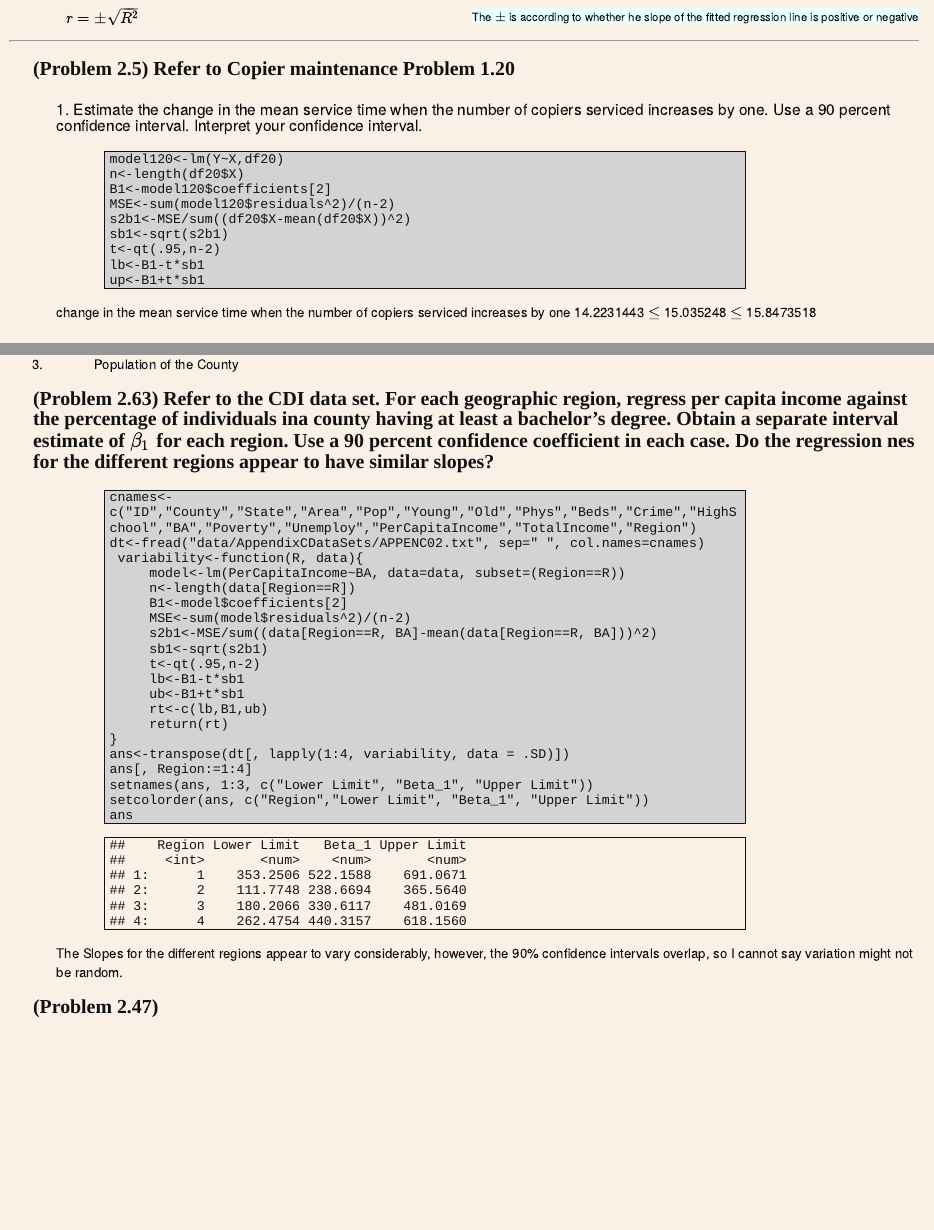
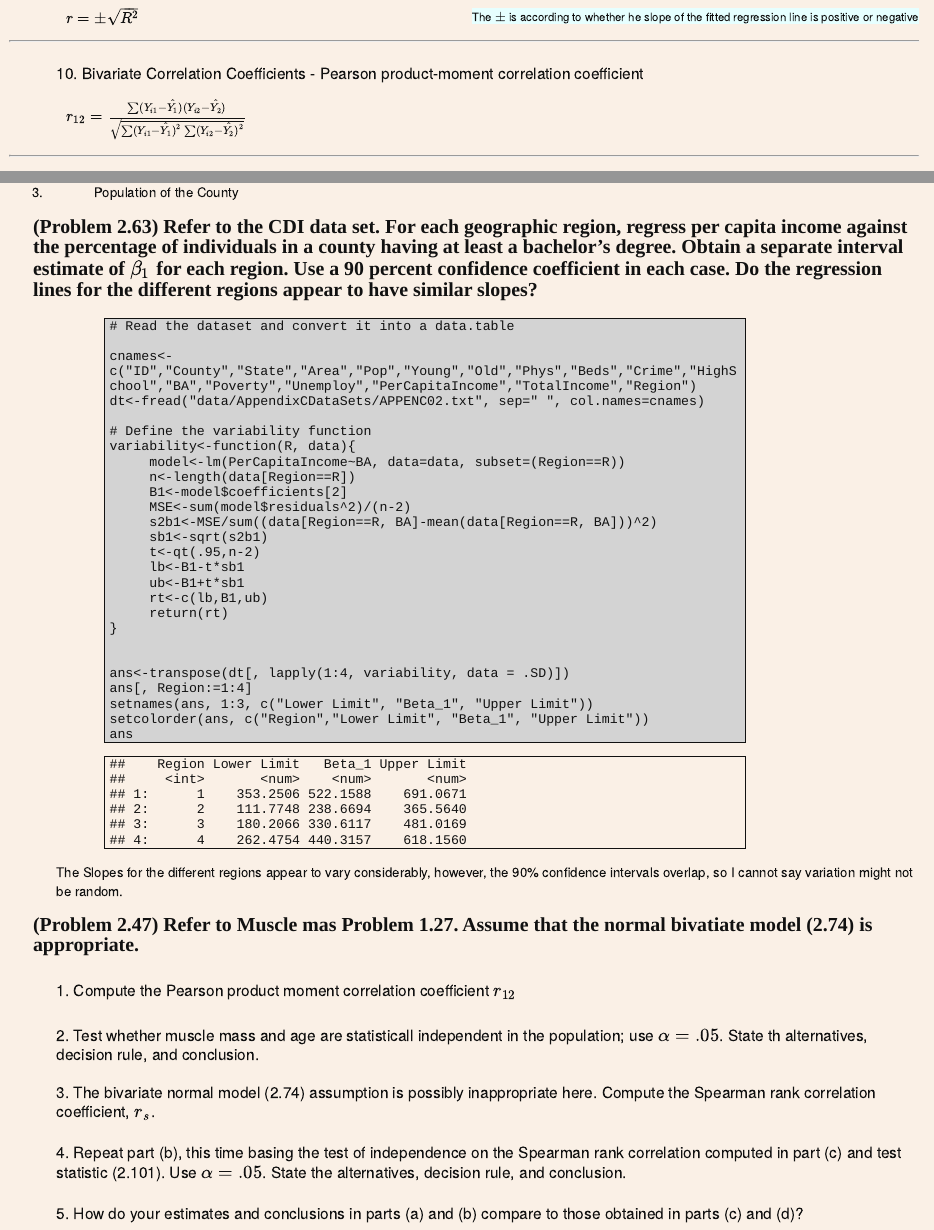
Before and after one commit to edreynoldsyoung/ALSM, an R Markdown document (ALSM_CH_2.Rmd): the page in a window 1100 px wide, from 2420 px down, and a second part further down, joined at a grey line. Rendered offline with R 4.5, knitr and Pandoc, with nearby package versions; some code elsewhere in the file could not run offline; long lines of code are wrapped.

Commit message:
Added Person product-moment correlation coefficient
Added Text for Problem 2.47

````diff
--- a/ALSM_CH_2.Rmd
+++ b/ALSM_CH_2.Rmd
@@ -195,6 +195,16 @@ $r= \pm \sqrt{R^2}$
 </span>
 
 ****
+
+### Bivariate Correlation Coefficients - Pearson product-moment correlation coefficient
+
+<span style="display:block" id="math">
+$r_{12} = \frac{\sum(Y_{i1} - \hat{Y_1})(Y_{i2} - \hat{Y_2})}{\sqrt{\sum(Y_{i1} - \hat{Y_1})^2 \sum(Y_{i2} - \hat{Y_2})^2}}$
+</span>
+
+***
+
+###
 
 ## (Problem 2.5) Refer to **Copier maintenance** Problem 1.20
 
@@ -1096,12 +1106,16 @@ The variables accounting for the greatest reduction in variability in the number
 
 3. Population of the County
 
-## (Problem 2.63) Refer to the CDI data set.  For each geographic region, regress per capita income against the percentage of individuals ina county having at least a bachelor's degree.  Obtain a separate interval estimate of $\beta_1$ for each region.  Use a 90 percent confidence coefficient in each case.  Do the regression nes for the different regions appear to have similar slopes?
+## (Problem 2.63) Refer to the CDI data set.  For each geographic region, regress per capita income against the percentage of individuals in a county having at least a bachelor's degree.  Obtain a separate interval estimate of $\beta_1$ for each region.  Use a 90 percent confidence coefficient in each case.  Do the regression lines for the different regions appear to have similar slopes?
 
 ```{r, message=FALSE}
+# Read the dataset and convert it into a data.table
+
 cnames<-c("ID","County","State","Area","Pop","Young","Old","Phys","Beds","Crime","HighSchool","BA","Poverty","Unemploy","PerCapitaIncome","TotalIncome","Region")
 dt<-fread("data/AppendixCDataSets/APPENC02.txt", sep=" ", col.names=cnames)
- variability<-function(R, data){
+
+# Define the variability function
+variability<-function(R, data){
      model<-lm(PerCapitaIncome~BA, data=data, subset=(Region==R))
      n<-length(data[Region==R])
      B1<-model$coefficients[2]
@@ -1122,7 +1138,17 @@ ans
 ```
 The Slopes for the different regions appear to vary considerably, however, the 90% confidence intervals overlap, so I cannot say variation might not be random.
 
-## (Problem 2.47)
+## (Problem 2.47)  Refer to Muscle mas Problem 1.27.  Assume that the normal bivatiate model (2.74) is appropriate.
+
+### Compute the Pearson product moment correlation coefficient $r_{12}$
+
+### Test whether muscle mass and age are statisticall independent in the population; use $\alpha = .05$.  State th alternatives, decision rule, and conclusion.
+
+### The bivariate normal model (2.74) assumption is possibly inappropriate here. Compute the Spearman rank correlation coefficient, $r_s$.
+
+### Repeat part (b), this time basing the test of independence on the Spearman rank correlation computed in part (c) and test statistic (2.101).  Use $\alpha = .05$.  State the alternatives, decision rule, and conclusion.
+
+### How do your estimates and conclusions in parts (a) and (b) compare to those obtained in parts (c) and (d)?
 
 
 
````
Also changed, not shown: ALSM_CH_2.Rmd (2 more changed lines).
